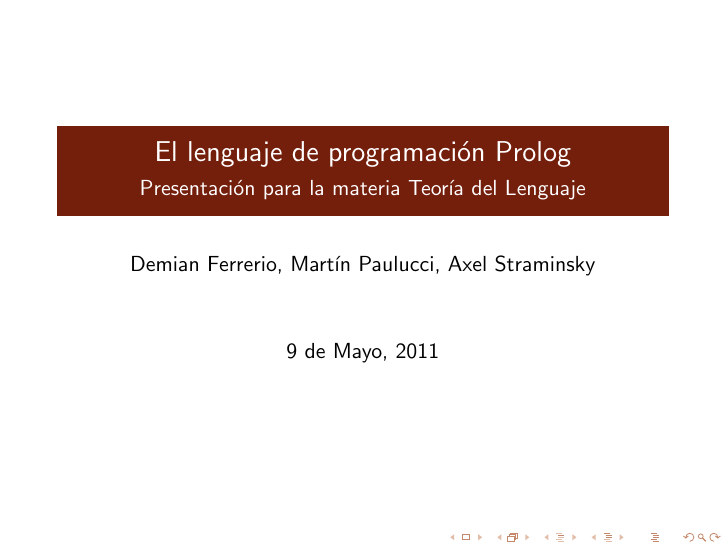
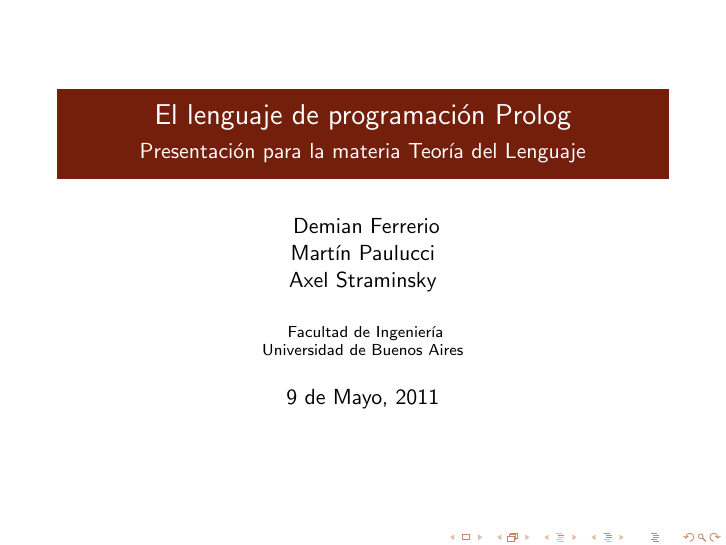
Before and after one commit to epidemian/tp-tdl-prolog, LaTeX slides (doc/informe.tex): page 1 of 2. Compiled offline with pdfLaTeX.

Commit message:
git-svn-id: http://tdl-prolog.googlecode.com/svn/trunk@4 983ddbaf-cc9a-4c94-2610-5b308a8b8364

```diff
--- a/doc/informe.tex
+++ b/doc/informe.tex
@@ -8,8 +8,16 @@
 % items enclosed in square brackets are optional; explanation below
 \title{El lenguaje de programación Prolog}
 \subtitle{Presentación para la materia Teoría del Lenguaje}
-\author{Demian Ferrerio, Martín Paulucci, Axel Straminsky}
+\author{
+Demian Ferrerio\\
+Martín Paulucci\\
+Axel Straminsky}
+\institute[UMBC]{
+  Facultad de Ingeniería\\
+  Universidad de Buenos Aires \\
+}
 \date{9 de Mayo, 2011}
+
 
 \begin{document}
 
```
Also changed, not shown: doc/informe.pdf, 1 other file.
